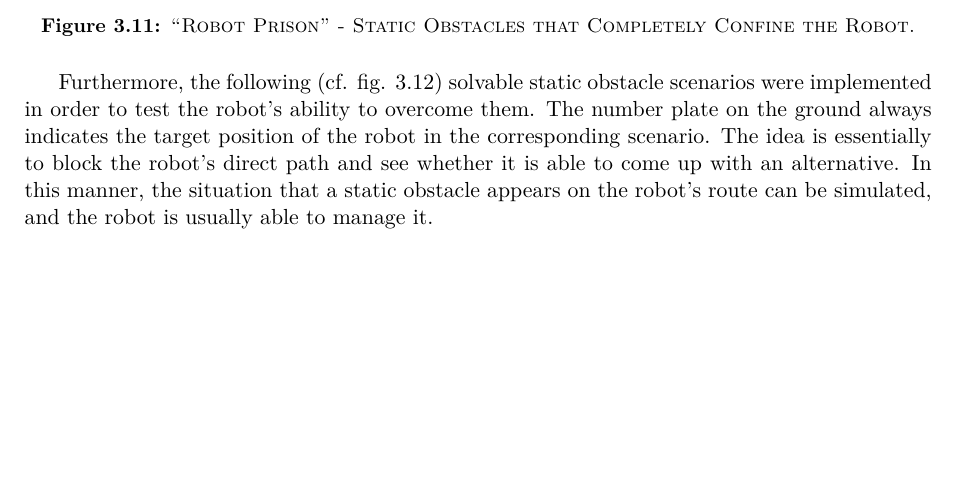
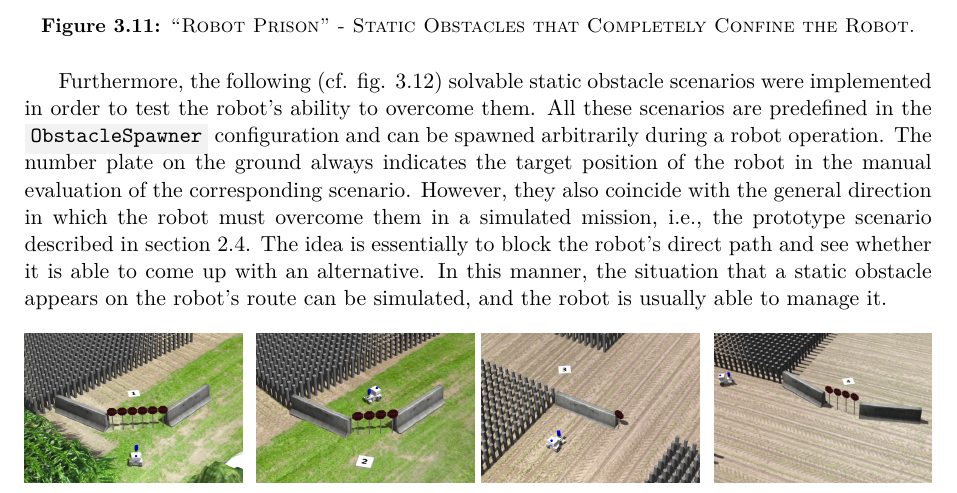
Before and after one commit to tbohne/msc, a LaTeX thesis (thesis/thesis.tex): part of page 76 of 107 before the commit and part of page 76 of 109 after it, cut so that both start at the same text, the shorter picture padded with empty space. Compiled offline with pdfLaTeX.

Commit message:
minor extension

```diff
--- a/thesis/thesis.tex
+++ b/thesis/thesis.tex
@@ -2081,8 +2081,10 @@ and that should be detected by monitoring.
     \label{fig:robot_prison}
 \end{figure}
 Furthermore, the following (cf. fig. \ref{fig:obstacle_scenarios}) solvable static obstacle scenarios were implemented in order to test the robot's ability to overcome them.
-The number plate on the ground always indicates the target position of the robot in the corresponding scenario. The idea is essentially to block the robot's direct path and see whether
-it is able to come up with an alternative. In this manner, the situation that a static obstacle appears on the robot's route can be simulated, and the robot is usually able to manage it.
+All these scenarios are predefined in the \code{ObstacleSpawner} configuration and can be spawned arbitrarily during a robot operation. The number plate on the ground always indicates
+the target position of the robot in the manual evaluation of the corresponding scenario. However, they also coincide with the general direction in which the robot must overcome them in
+a simulated mission, i.e., the prototype scenario described in section \ref{sec:prototype_scenario}. The idea is essentially to block the robot's direct path and see whether it is
+able to come up with an alternative. In this manner, the situation that a static obstacle appears on the robot's route can be simulated, and the robot is usually able to manage it.
 \begin{figure}[H]
     \centering
     \begin{subfigure}[b]{0.24\textwidth}
```
